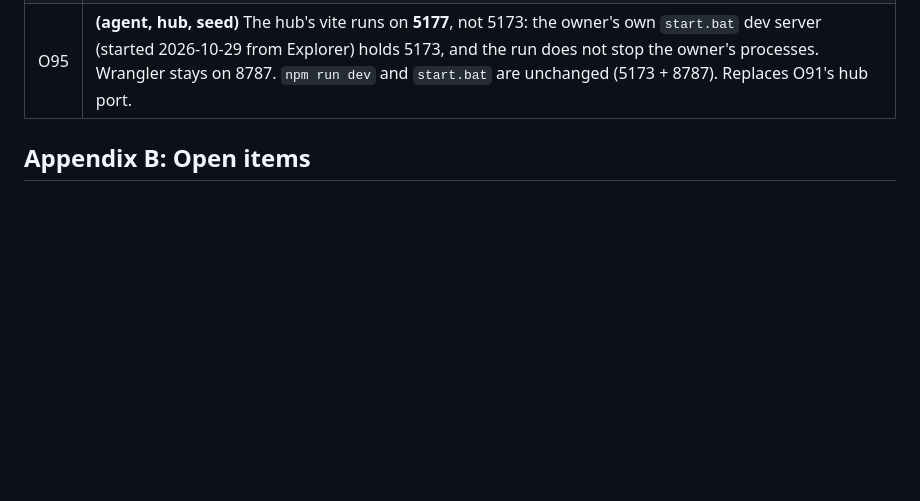
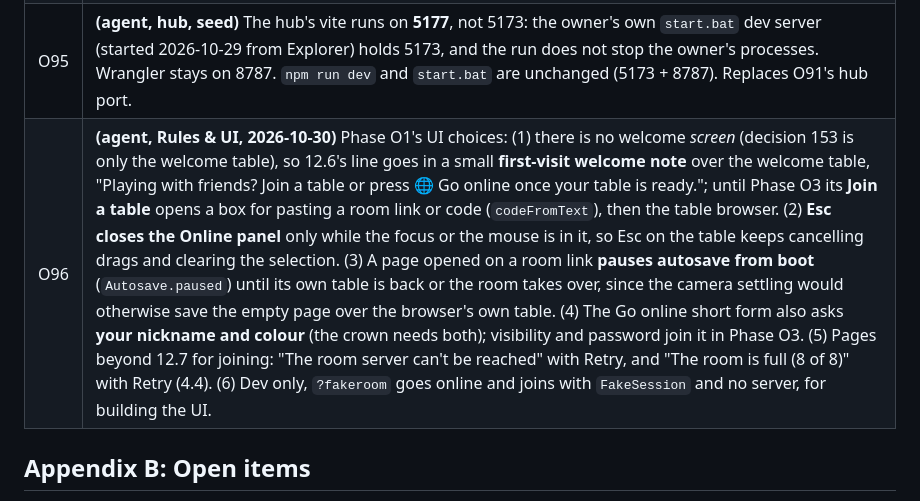
Before and after one commit to dazeyama/card-manipulator, a Markdown page: ONLINE.md, the part around the change. GitHub-like rendering; blank space fills up the shorter version.

Commit message:
ONLINE.md: O96, Rules & UI's Phase O1 choices (welcome note, Esc, autosave pause on a link)
Co-Authored-By: Claude Opus 5.5 <noreply@anthropic.com>

```diff
--- a/ONLINE.md
+++ b/ONLINE.md
@@ -1033,6 +1033,7 @@ Owner answers of 2026-10-30 are recorded as such; **(agent)** marks a choice mad
 | O93 | **(agent, hub, 2026-10-30, seed)** The contracts as seeded add four things to Sections 8.2 and 9: a **`batch` op** (several ops judged, confirmed, applied and refused as one: an undo swap, a spill's `move` + `mat remove`, any action that writes the store more than once); the undo precondition as **`pre`** on the `op` envelope (uid → last seq seen); a **`propose`** server message carrying another player's op to the crown (with `from`), distinct from a confirmed `op` (with `seq`); and **`needSnapshot`** from the server to the crown after a hibernation wake. **`CardMove`** also carries `stand`, `side`, `pileId`, `spreadOf` and `laidAt` (null clears), since landings set them and every browser must agree; `Mat.owner` and `TableDoc.cards[].hidden` are in `types.ts`. `TableState` is plain arrays; snapshot part 0 carries everything but the cards plus `count`. Reason: each was implied by the design (8.6's set of undo ops, 4.5's queued proposals, 10.2's wake, 11.1's routed writes) but had no shape; fixing them before the forks start keeps three areas compiling against one contract. |
 | O94 | **(agent, hub, seed)** **`@cloudflare/workers-types`** as a dev dependency for `server/tsconfig.json` (decision 35), beside wrangler 4.156 and concurrently 10. Shared numbers both sides check (8 players, 5,000 cards, message sizes, 1,000 cards a part, name and chat lengths, the eight colours) and `playerIdOf(token)` live in `shared/protocol.ts`; the server's own rates stay in `server/src/limits.ts`. |
 | O95 | **(agent, hub, seed)** The hub's vite runs on **5177**, not 5173: the owner's own `start.bat` dev server (started 2026-10-29 from Explorer) holds 5173, and the run does not stop the owner's processes. Wrangler stays on 8787. `npm run dev` and `start.bat` are unchanged (5173 + 8787). Replaces O91's hub port. |
+| O96 | **(agent, Rules & UI, 2026-10-30)** Phase O1's UI choices: (1) there is no welcome *screen* (decision 153 is only the welcome table), so 12.6's line goes in a small **first-visit welcome note** over the welcome table, "Playing with friends? Join a table or press 🌐 Go online once your table is ready."; until Phase O3 its **Join a table** opens a box for pasting a room link or code (`codeFromText`), then the table browser. (2) **Esc closes the Online panel** only while the focus or the mouse is in it, so Esc on the table keeps cancelling drags and clearing the selection. (3) A page opened on a room link **pauses autosave from boot** (`Autosave.paused`) until its own table is back or the room takes over, since the camera settling would otherwise save the empty page over the browser's own table. (4) The Go online short form also asks **your nickname and colour** (the crown needs both); visibility and password join it in Phase O3. (5) Pages beyond 12.7 for joining: "The room server can't be reached" with Retry, and "The room is full (8 of 8)" with Retry (4.4). (6) Dev only, `?fakeroom` goes online and joins with `FakeSession` and no server, for building the UI. |
 
 ## Appendix B: Open items
 
```
